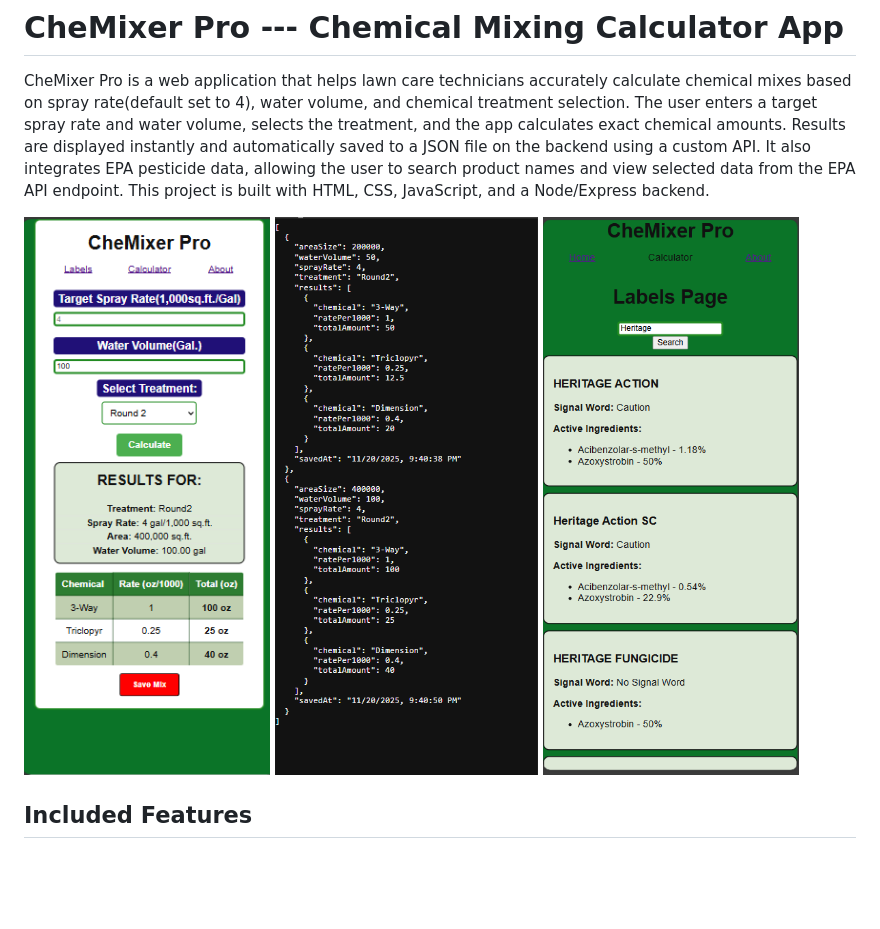
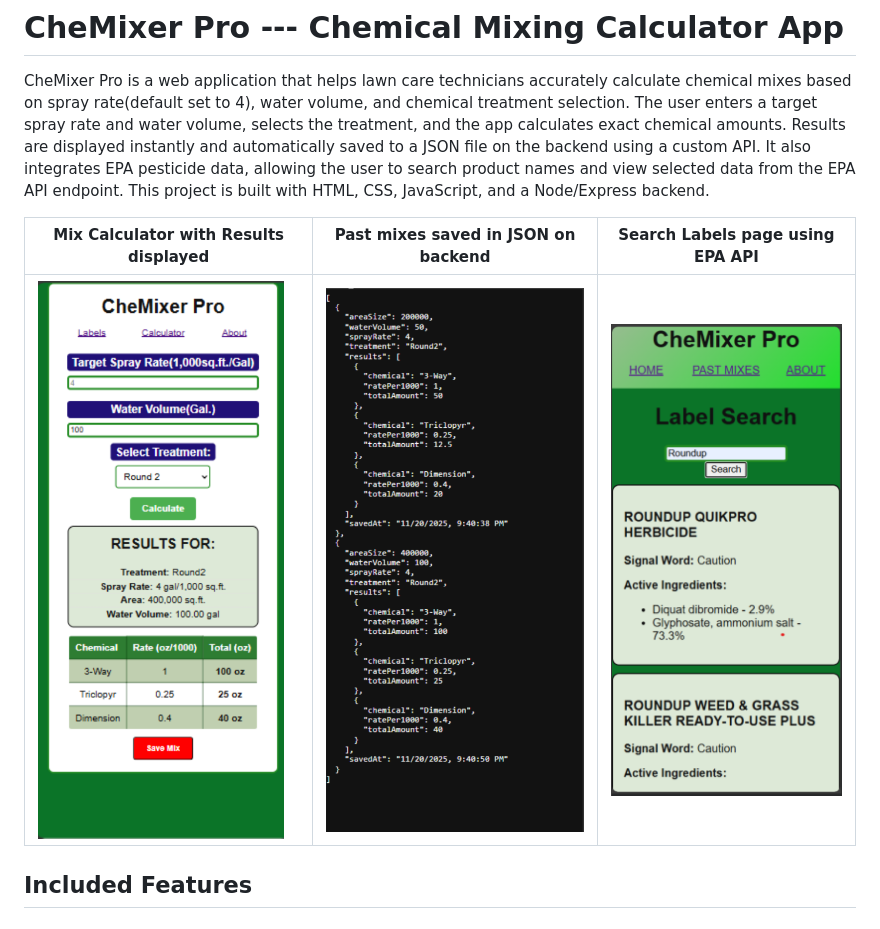
Before and after one commit to CS81Turf/chemixer-pro, a Markdown page: README.md, the part around the change. Rendered like a GitHub page; pictures changed too: images/Screenshot1.png, images/Screenshot2.png, images/Screenshot3.png; blank space fills up the shorter version.

Commit message:
Made screenshots in README the same heights for uniformity

```diff
--- a/README.md
+++ b/README.md
@@ -2,7 +2,9 @@
 
 CheMixer Pro is a web application that helps lawn care technicians accurately calculate chemical mixes based on spray rate(default set to 4), water volume, and chemical treatment selection. The user enters a target spray rate and water volume, selects the treatment, and the app calculates exact chemical amounts. Results are displayed instantly and automatically saved to a JSON file on the backend using a custom API. It also integrates EPA pesticide data, allowing the user to search product names and view selected data from the EPA API endpoint. This project is built with HTML, CSS, JavaScript, and a Node/Express backend.
 
-   ![Mix Calculator Results Display](/images/Screenshot1.png)    ![Past mixes saved in JSON](/images/Screenshot3.png)     ![Search Labels Page](/images/Screenshot2.png)
+| Mix Calculator with Results displayed | Past mixes saved in JSON on backend | Search Labels page using EPA API |
+| -------------- | --------------- | -------------- |
+| ![Mix Calculator Screenshot](/images/Screenshot1.png) | ![Past Mixes Saved in JSON](/images/Screenshot3.png) | ![Search Labels Page](/images/Screenshot2.png) |
 
 ## Included Features
 
```
Also changed, not shown: 1 other file.
